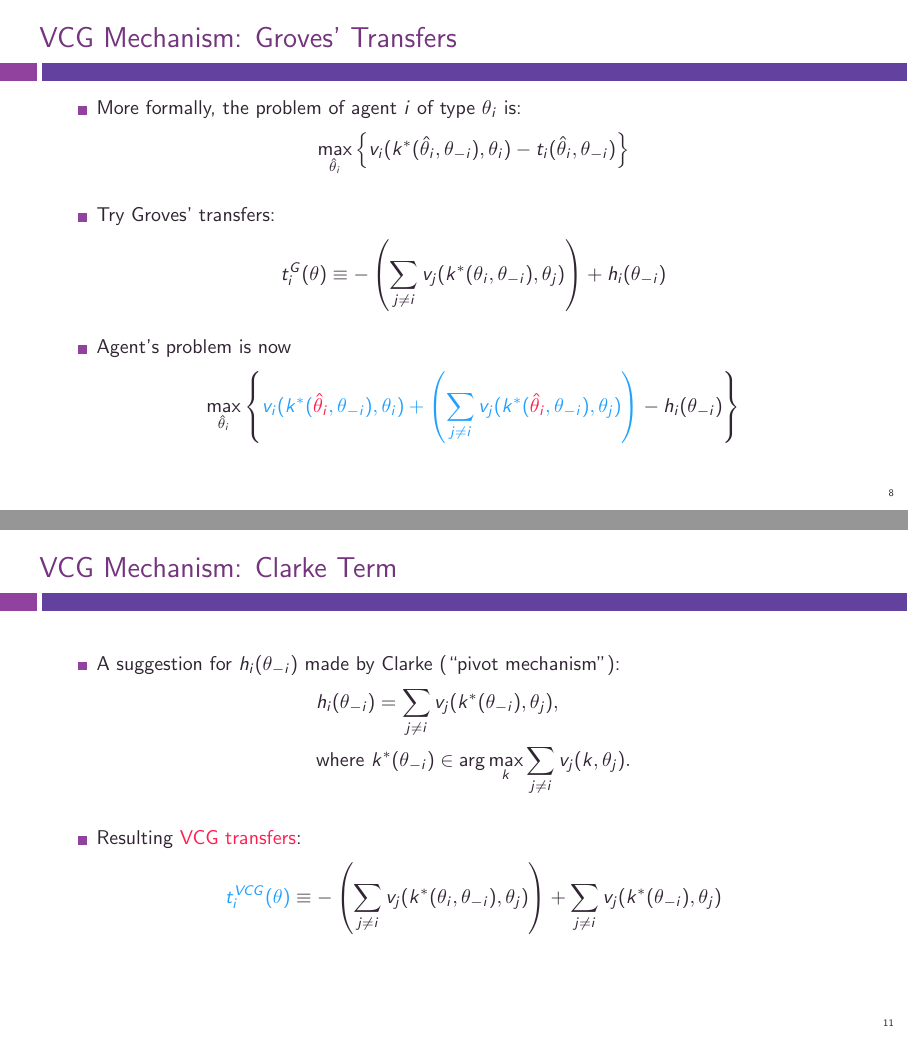
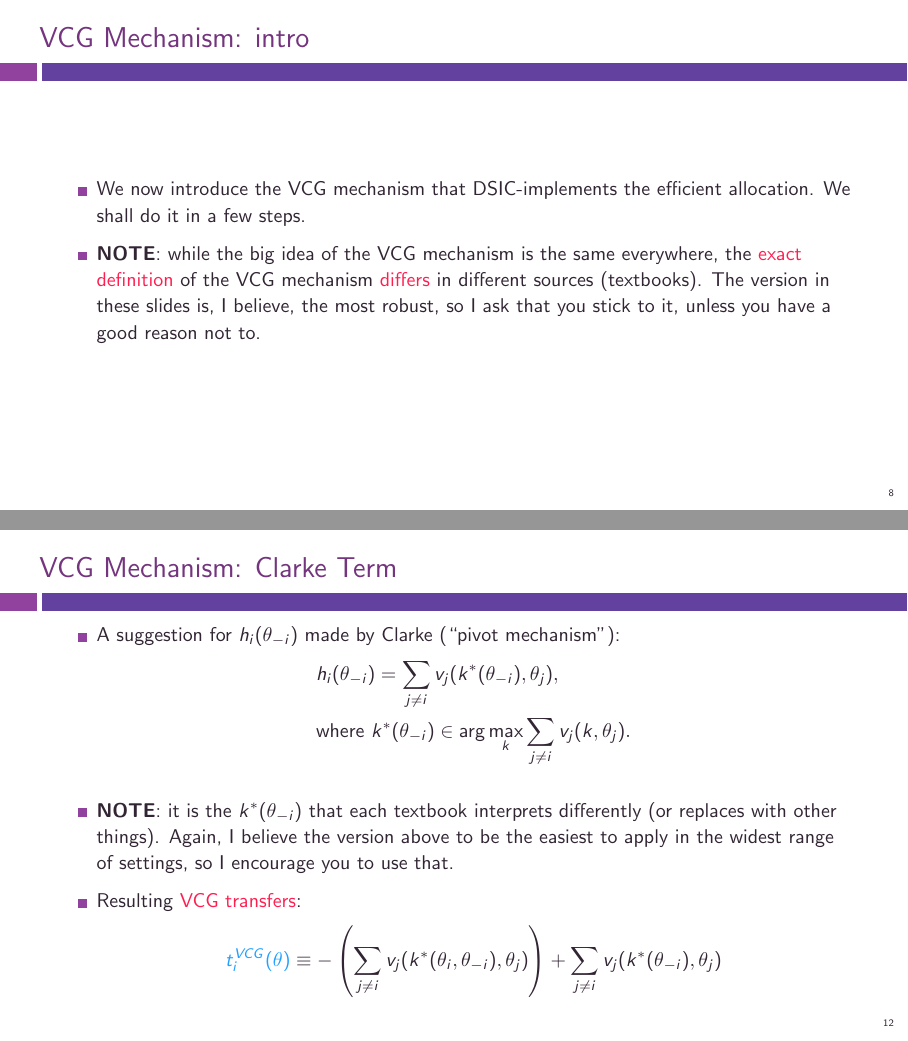
Before and after one commit to electronicgore/mechdesign, LaTeX slides (lectures/M2_Efficient.tex): pages 10 and 13 of 76 before the commit and pages 8 and 14 of 77 after it, joined at a grey line. Compiled offline with pdfLaTeX.

Commit message:
M2: add comment that VCG differs across sources

```diff
--- a/lectures/M2_Efficient.tex
+++ b/lectures/M2_Efficient.tex
@@ -101,6 +101,14 @@
 
 \section{VCG}
 
+\begin{frame}{VCG Mechanism: intro}
+\begin{itemize}
+	\item We now introduce the VCG mechanism that DSIC-implements the efficient allocation. We shall do it in a few steps.
+	\item \textbf{NOTE}: while the big idea of the VCG mechanism is the same everywhere, the \alert{exact definition} of the VCG mechanism \alert{differs} in different sources (textbooks). The version in these slides is, I believe, the most robust, so I ask that you stick to it, unless you have a good reason not to.
+\end{itemize}
+\end{frame}
+
+
 \begin{frame}{VCG Mechanism: Groves' Transfers}
 \begin{itemize}
 	\item More formally, the problem of agent $i$ of type $\theta_i$ is:
@@ -175,6 +183,9 @@
 	&h_{i}(\theta_{-i})=\sum_{j\neq i} v_{j}(k^*(\theta_{-i}),\theta_{j}),
 	\\ &\text{where } k^*(\theta_{-i}) \in \arg\max_{k} \sum_{j\neq i}v_{j}(k,\theta_{j}).
 	\end{align*}
+
+	\item \textbf{NOTE}: it is the $k^*(\theta_{-i})$ that each textbook interprets differently (or replaces with other things). Again, I believe the version above to be the easiest to apply in the widest range of settings, so I encourage you to use that.
+
 	\item Resulting \alert{VCG transfers}:
 	\vspace{-0.5em}\begin{align*}
 	\structure{ t_{i}^{VCG}(\theta) } \equiv -\left(\sum_{j\neq i} v_{j}(k^*(\theta_i, \theta_{-i}), \theta_{j}) \right) + \sum_{j\neq i} v_{j}(k^*(\theta_{-i}), \theta_{j})
```
